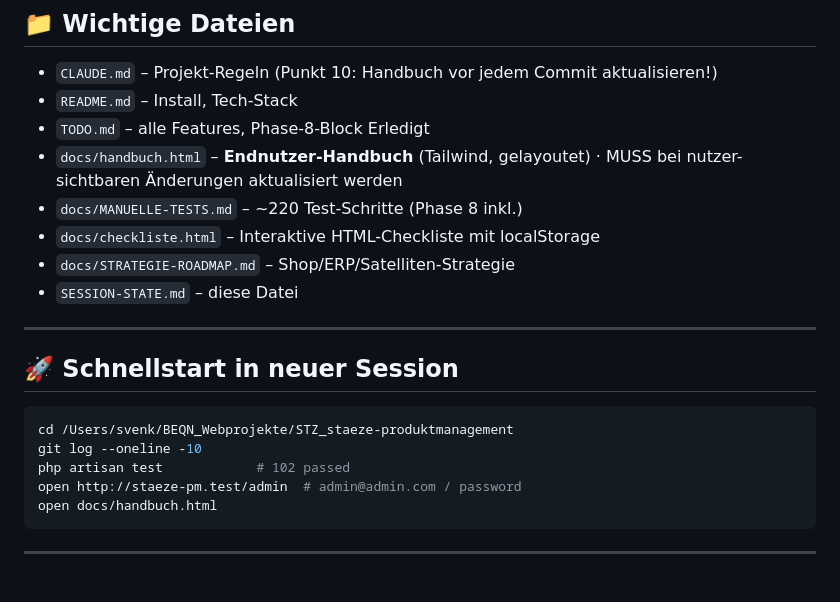
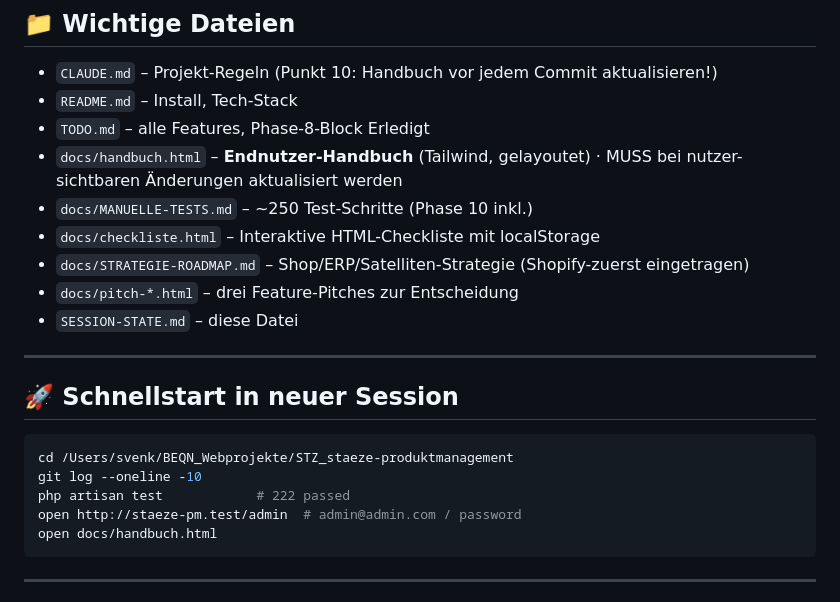
Before and after one commit to svenkloevekorn/satze_prysm, a Markdown page: SESSION-STATE.md, the part around one of its changes. GitHub-like rendering.

````diff
--- a/SESSION-STATE.md
+++ b/SESSION-STATE.md
@@ -85,9 +97,10 @@ Phase 7 (Deployment Mittwald) pausiert, wartet auf GitHub-Repo + Mittwald-Server
 - `README.md` – Install, Tech-Stack
 - `TODO.md` – alle Features, Phase-8-Block Erledigt
 - `docs/handbuch.html` – **Endnutzer-Handbuch** (Tailwind, gelayoutet) · MUSS bei nutzer-sichtbaren Änderungen aktualisiert werden
-- `docs/MANUELLE-TESTS.md` – ~220 Test-Schritte (Phase 8 inkl.)
+- `docs/MANUELLE-TESTS.md` – ~250 Test-Schritte (Phase 10 inkl.)
 - `docs/checkliste.html` – Interaktive HTML-Checkliste mit localStorage
-- `docs/STRATEGIE-ROADMAP.md` – Shop/ERP/Satelliten-Strategie
+- `docs/STRATEGIE-ROADMAP.md` – Shop/ERP/Satelliten-Strategie (Shopify-zuerst eingetragen)
+- `docs/pitch-*.html` – drei Feature-Pitches zur Entscheidung
 - `SESSION-STATE.md` – diese Datei
 
 ---
@@ -97,7 +110,7 @@ Phase 7 (Deployment Mittwald) pausiert, wartet auf GitHub-Repo + Mittwald-Server
 ```bash
 cd /Users/svenk/BEQN_Webprojekte/STZ_staeze-produktmanagement
 git log --oneline -10
-php artisan test            # 102 passed
+php artisan test            # 222 passed
 open http://staeze-pm.test/admin  # admin@admin.com / password
 open docs/handbuch.html
 ```
````
Also changed, not shown: other parts of SESSION-STATE.md (+21 -9 lines), README.md (+4 -3 lines), TODO.md (+29 -2 lines).
